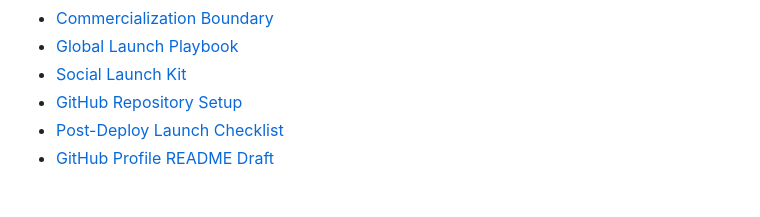
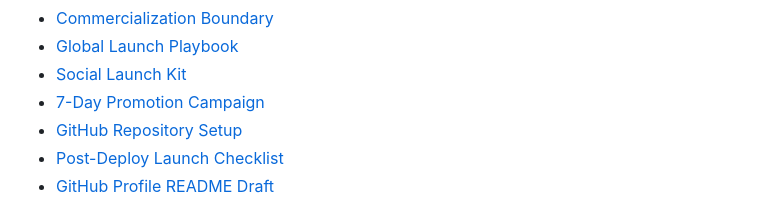
Before and after one commit to Desdem0n/farescout, a Markdown page: README.md, the part around the change. GitHub-like rendering.

Commit message:
Add 7-day promotion campaign

```diff
--- a/README.md
+++ b/README.md
@@ -119,6 +119,7 @@ node --check public/app.js
 - [Commercialization Boundary](./COMMERCIALIZATION.md)
 - [Global Launch Playbook](./docs/GLOBAL_LAUNCH.md)
 - [Social Launch Kit](./docs/SOCIAL_LAUNCH_KIT.md)
+- [7-Day Promotion Campaign](./docs/FARESCOUT_7_DAY_CAMPAIGN.md)
 - [GitHub Repository Setup](./docs/GITHUB_REPO_SETUP.md)
 - [Post-Deploy Launch Checklist](./docs/POST_DEPLOY_LAUNCH.md)
 - [GitHub Profile README Draft](./docs/GITHUB_PROFILE_README.md)
```
Also changed, not shown: docs/FARESCOUT_7_DAY_CAMPAIGN.md (added, +396 -0 lines).
